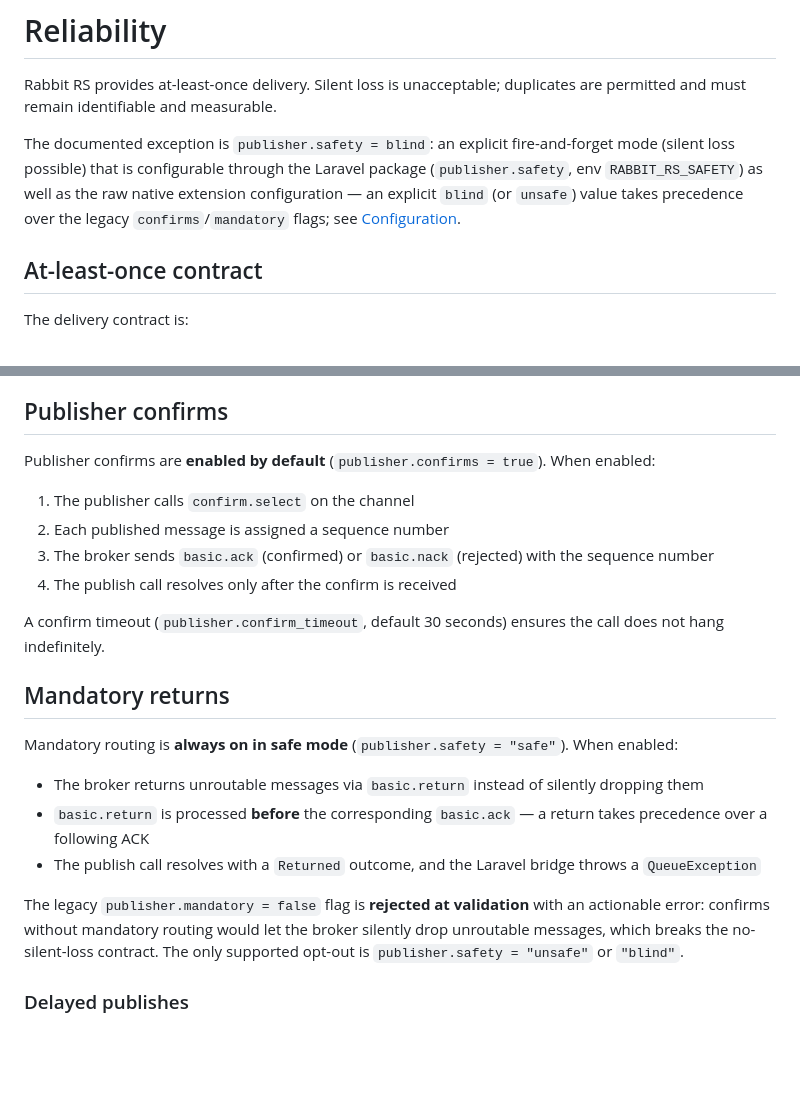
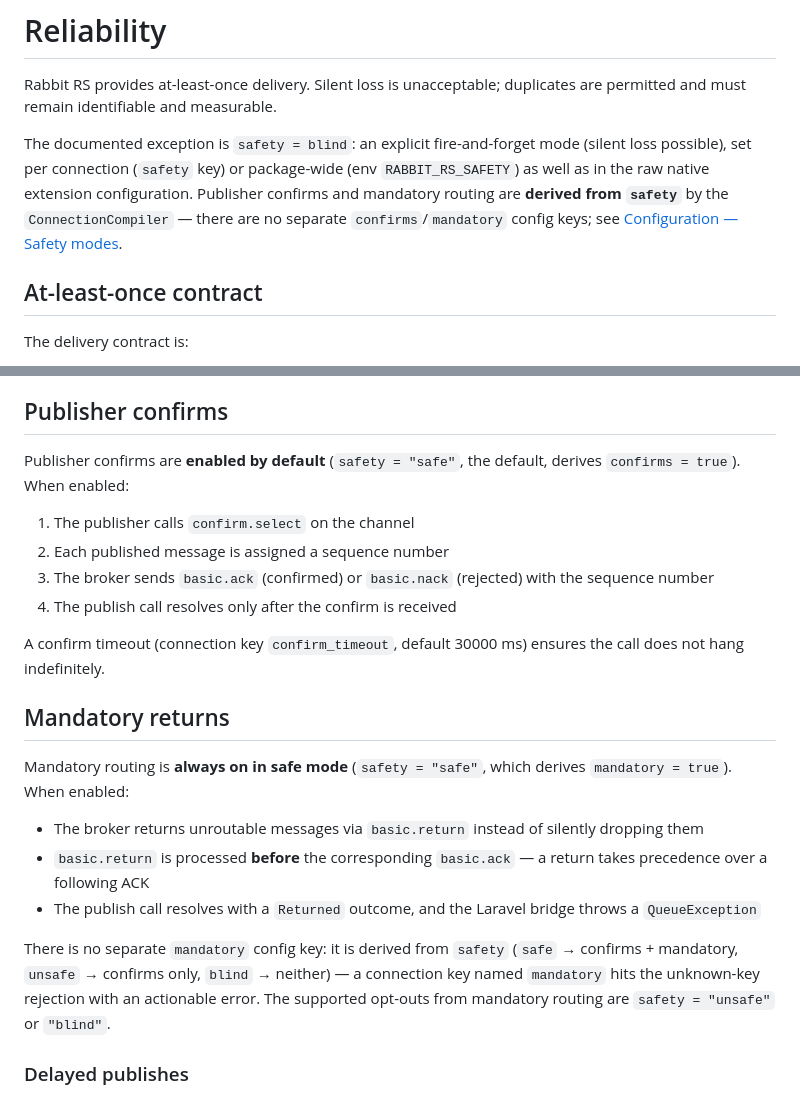
Before and after one commit to Goopil/php-rabbit-rs, a Markdown page: docs/reliability.md, 2 parts joined by grey strips. GitHub-like rendering; blank space fills up the shorter version.

```diff
--- a/docs/reliability.md
+++ b/docs/reliability.md
@@ -2,7 +2,7 @@
 
 Rabbit RS provides at-least-once delivery. Silent loss is unacceptable; duplicates are permitted and must remain identifiable and measurable.
 
-The documented exception is `publisher.safety = blind`: an explicit fire-and-forget mode (silent loss possible) that is configurable through the Laravel package (`publisher.safety`, env `RABBIT_RS_SAFETY`) as well as the raw native extension configuration — an explicit `blind` (or `unsafe`) value takes precedence over the legacy `confirms`/`mandatory` flags; see [Configuration](configuration.md).
+The documented exception is `safety = blind`: an explicit fire-and-forget mode (silent loss possible), set per connection (`safety` key) or package-wide (env `RABBIT_RS_SAFETY`) as well as in the raw native extension configuration. Publisher confirms and mandatory routing are **derived from `safety`** by the `ConnectionCompiler` — there are no separate `confirms`/`mandatory` config keys; see [Configuration — Safety modes](configuration.md#safety-modes).
 
 ## At-least-once contract
 
@@ -17,24 +17,24 @@ This means your jobs **must be idempotent**. Use the `message_id` to detect and
 
 ## Publisher confirms
 
-Publisher confirms are **enabled by default** (`publisher.confirms = true`). When enabled:
+Publisher confirms are **enabled by default** (`safety = "safe"`, the default, derives `confirms = true`). When enabled:
 
 1. The publisher calls `confirm.select` on the channel
 2. Each published message is assigned a sequence number
 3. The broker sends `basic.ack` (confirmed) or `basic.nack` (rejected) with the sequence number
 4. The publish call resolves only after the confirm is received
 
-A confirm timeout (`publisher.confirm_timeout`, default 30 seconds) ensures the call does not hang indefinitely.
+A confirm timeout (connection key `confirm_timeout`, default 30000 ms) ensures the call does not hang indefinitely.
 
 ## Mandatory returns
 
-Mandatory routing is **always on in safe mode** (`publisher.safety = "safe"`). When enabled:
+Mandatory routing is **always on in safe mode** (`safety = "safe"`, which derives `mandatory = true`). When enabled:
 
 - The broker returns unroutable messages via `basic.return` instead of silently dropping them
 - `basic.return` is processed **before** the corresponding `basic.ack` — a return takes precedence over a following ACK
 - The publish call resolves with a `Returned` outcome, and the Laravel bridge throws a `QueueException`
 
-The legacy `publisher.mandatory = false` flag is **rejected at validation** with an actionable error: confirms without mandatory routing would let the broker silently drop unroutable messages, which breaks the no-silent-loss contract. The only supported opt-out is `publisher.safety = "unsafe"` or `"blind"`.
+There is no separate `mandatory` config key: it is derived from `safety` (`safe` → confirms + mandatory, `unsafe` → confirms only, `blind` → neither) — a connection key named `mandatory` hits the unknown-key rejection with an actionable error. The supported opt-outs from mandatory routing are `safety = "unsafe"` or `"blind"`.
 
 ### Delayed publishes
 
```
Also changed, not shown: docs/operations.md (+12 -9 lines).
